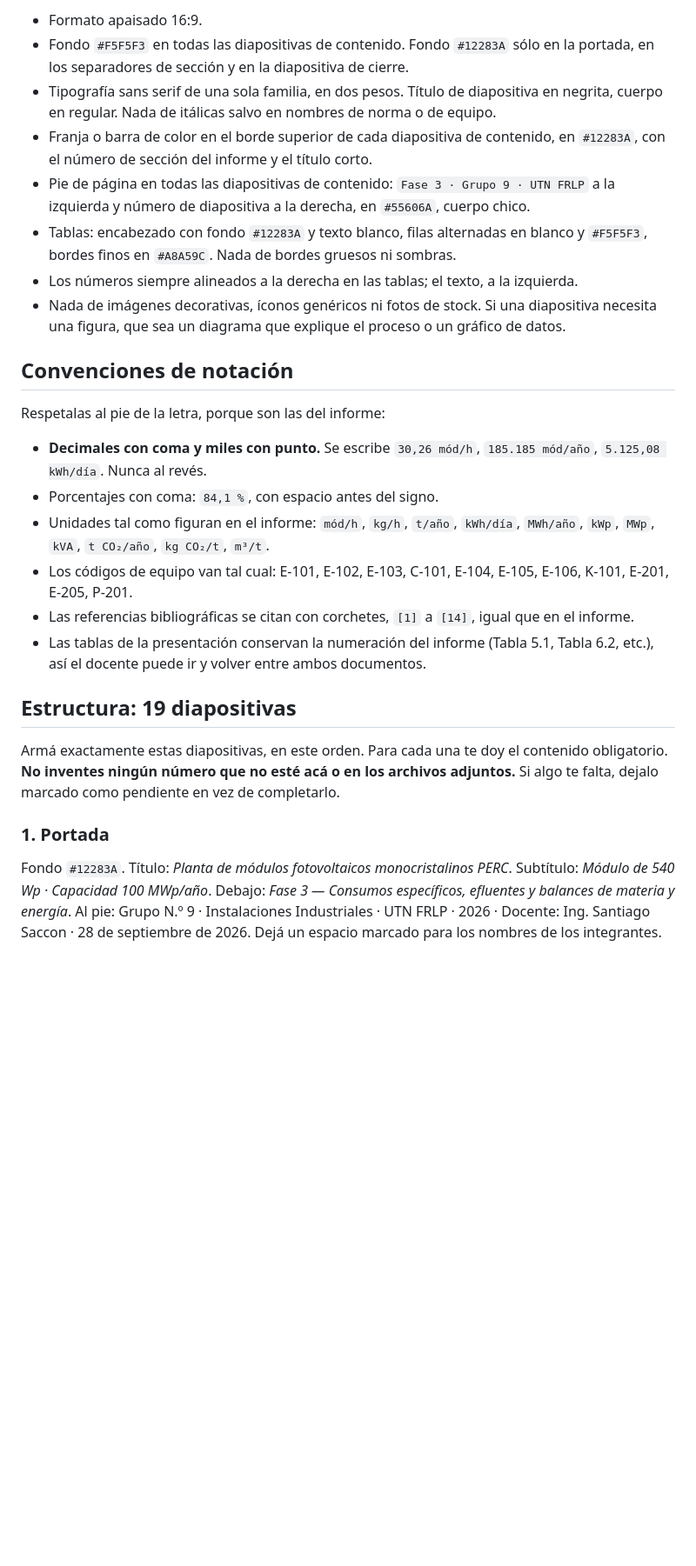
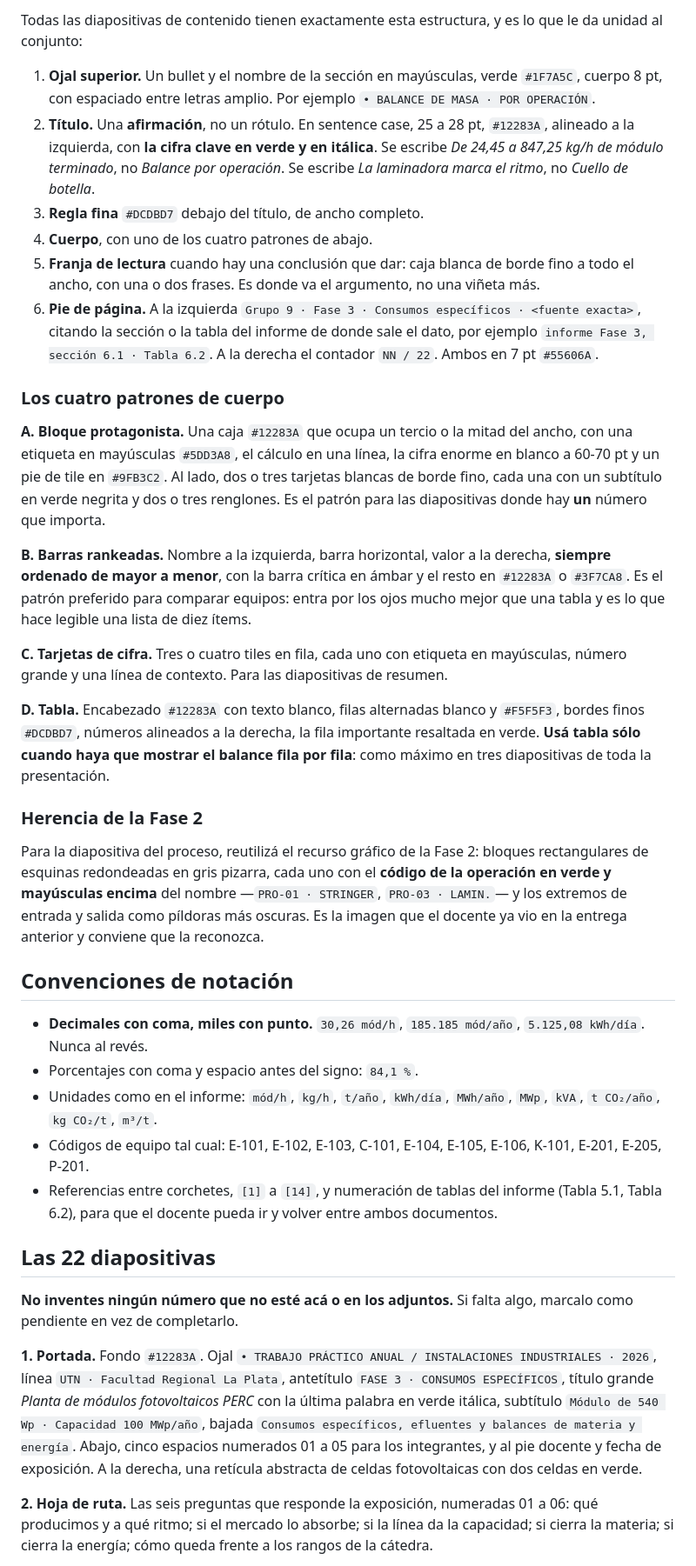
Before and after one commit to FrancoMalacalza01/Franco-Malacalza, a Markdown page: powerbi/TP-FV-Fase3/prompt-presentacion.md, the part around one of its changes. Shown at 87% size. Drawn GitHub-style; blank space fills up the shorter version.

```diff
--- a/powerbi/TP-FV-Fase3/prompt-presentacion.md
+++ b/powerbi/TP-FV-Fase3/prompt-presentacion.md
@@ -44,28 +44,40 @@ Reglas de diseño:
 
-- Formato apaisado 16:9.
-- Fondo `#F5F5F3` en todas las diapositivas de contenido. Fondo `#12283A` sólo en la portada, en los separadores de sección y en la diapositiva de cierre.
-- Tipografía sans serif de una sola familia, en dos pesos. Título de diapositiva en negrita, cuerpo en regular. Nada de itálicas salvo en nombres de norma o de equipo.
-- Franja o barra de color en el borde superior de cada diapositiva de contenido, en `#12283A`, con el número de sección del informe y el título corto.
-- Pie de página en todas las diapositivas de contenido: `Fase 3 · Grupo 9 · UTN FRLP` a la izquierda y número de diapositiva a la derecha, en `#55606A`, cuerpo chico.
-- Tablas: encabezado con fondo `#12283A` y texto blanco, filas alternadas en blanco y `#F5F5F3`, bordes finos en `#A8A59C`. Nada de bordes gruesos ni sombras.
-- Los números siempre alineados a la derecha en las tablas; el texto, a la izquierda.
-- Nada de imágenes decorativas, íconos genéricos ni fotos de stock. Si una diapositiva necesita una figura, que sea un diagrama que explique el proceso o un gráfico de datos.
+Todas las diapositivas de contenido tienen exactamente esta estructura, y es lo que le da unidad al conjunto:
+
+1. **Ojal superior.** Un bullet y el nombre de la sección en mayúsculas, verde `#1F7A5C`, cuerpo 8 pt, con espaciado entre letras amplio. Por ejemplo `• BALANCE DE MASA · POR OPERACIÓN`.
+2. **Título.** Una **afirmación**, no un rótulo. En sentence case, 25 a 28 pt, `#12283A`, alineado a la izquierda, con **la cifra clave en verde y en itálica**. Se escribe *De 24,45 a 847,25 kg/h de módulo terminado*, no *Balance por operación*. Se escribe *La laminadora marca el ritmo*, no *Cuello de botella*.
+3. **Regla fina** `#DCDBD7` debajo del título, de ancho completo.
+4. **Cuerpo**, con uno de los cuatro patrones de abajo.
+5. **Franja de lectura** cuando hay una conclusión que dar: caja blanca de borde fino a todo el ancho, con una o dos frases. Es donde va el argumento, no una viñeta más.
+6. **Pie de página.** A la izquierda `Grupo 9 · Fase 3 · Consumos específicos · <fuente exacta>`, citando la sección o la tabla del informe de donde sale el dato, por ejemplo `informe Fase 3, sección 6.1 · Tabla 6.2`. A la derecha el contador `NN / 22`. Ambos en 7 pt `#55606A`.
+
+### Los cuatro patrones de cuerpo
+
+**A. Bloque protagonista.** Una caja `#12283A` que ocupa un tercio o la mitad del ancho, con una etiqueta en mayúsculas `#5DD3A8`, el cálculo en una línea, la cifra enorme en blanco a 60-70 pt y un pie de tile en `#9FB3C2`. Al lado, dos o tres tarjetas blancas de borde fino, cada una con un subtítulo en verde negrita y dos o tres renglones. Es el patrón para las diapositivas donde hay **un** número que importa.
+
+**B. Barras rankeadas.** Nombre a la izquierda, barra horizontal, valor a la derecha, **siempre ordenado de mayor a menor**, con la barra crítica en ámbar y el resto en `#12283A` o `#3F7CA8`. Es el patrón preferido para comparar equipos: entra por los ojos mucho mejor que una tabla y es lo que hace legible una lista de diez ítems.
+
+**C. Tarjetas de cifra.** Tres o cuatro tiles en fila, cada uno con etiqueta en mayúsculas, número grande y una línea de contexto. Para las diapositivas de resumen.
+
+**D. Tabla.** Encabezado `#12283A` con texto blanco, filas alternadas blanco y `#F5F5F3`, bordes finos `#DCDBD7`, números alineados a la derecha, la fila importante resaltada en verde. **Usá tabla sólo cuando haya que mostrar el balance fila por fila**: como máximo en tres diapositivas de toda la presentación.
+
+### Herencia de la Fase 2
+
+Para la diapositiva del proceso, reutilizá el recurso gráfico de la Fase 2: bloques rectangulares de esquinas redondeadas en gris pizarra, cada uno con el **código de la operación en verde y mayúsculas encima** del nombre —`PRO-01 · STRINGER`, `PRO-03 · LAMIN.`— y los extremos de entrada y salida como píldoras más oscuras. Es la imagen que el docente ya vio en la entrega anterior y conviene que la reconozca.
 
 ## Convenciones de notación
 
-Respetalas al pie de la letra, porque son las del informe:
+- **Decimales con coma, miles con punto.** `30,26 mód/h`, `185.185 mód/año`, `5.125,08 kWh/día`. Nunca al revés.
+- Porcentajes con coma y espacio antes del signo: `84,1 %`.
+- Unidades como en el informe: `mód/h`, `kg/h`, `t/año`, `kWh/día`, `MWh/año`, `MWp`, `kVA`, `t CO₂/año`, `kg CO₂/t`, `m³/t`.
+- Códigos de equipo tal cual: E-101, E-102, E-103, C-101, E-104, E-105, E-106, K-101, E-201, E-205, P-201.
+- Referencias entre corchetes, `[1]` a `[14]`, y numeración de tablas del informe (Tabla 5.1, Tabla 6.2), para que el docente pueda ir y volver entre ambos documentos.
 
-- **Decimales con coma y miles con punto.** Se escribe `30,26 mód/h`, `185.185 mód/año`, `5.125,08 kWh/día`. Nunca al revés.
-- Porcentajes con coma: `84,1 %`, con espacio antes del signo.
-- Unidades tal como figuran en el informe: `mód/h`, `kg/h`, `t/año`, `kWh/día`, `MWh/año`, `kWp`, `MWp`, `kVA`, `t CO₂/año`, `kg CO₂/t`, `m³/t`.
-- Los códigos de equipo van tal cual: E-101, E-102, E-103, C-101, E-104, E-105, E-106, K-101, E-201, E-205, P-201.
-- Las referencias bibliográficas se citan con corchetes, `[1]` a `[14]`, igual que en el informe.
-- Las tablas de la presentación conservan la numeración del informe (Tabla 5.1, Tabla 6.2, etc.), así el docente puede ir y volver entre ambos documentos.
+## Las 22 diapositivas
 
-## Estructura: 19 diapositivas
+**No inventes ningún número que no esté acá o en los adjuntos.** Si falta algo, marcalo como pendiente en vez de completarlo.
 
-Armá exactamente estas diapositivas, en este orden. Para cada una te doy el contenido obligatorio. **No inventes ningún número que no esté acá o en los archivos adjuntos.** Si algo te falta, dejalo marcado como pendiente en vez de completarlo.
+**1. Portada.** Fondo `#12283A`. Ojal `• TRABAJO PRÁCTICO ANUAL / INSTALACIONES INDUSTRIALES · 2026`, línea `UTN · Facultad Regional La Plata`, antetítulo `FASE 3 · CONSUMOS ESPECÍFICOS`, título grande *Planta de módulos fotovoltaicos PERC* con la última palabra en verde itálica, subtítulo `Módulo de 540 Wp · Capacidad 100 MWp/año`, bajada `Consumos específicos, efluentes y balances de materia y energía`. Abajo, cinco espacios numerados 01 a 05 para los integrantes, y al pie docente y fecha de exposición. A la derecha, una retícula abstracta de celdas fotovoltaicas con dos celdas en verde.
 
-### 1. Portada
-Fondo `#12283A`. Título: *Planta de módulos fotovoltaicos monocristalinos PERC*. Subtítulo: *Módulo de 540 Wp · Capacidad 100 MWp/año*. Debajo: *Fase 3 — Consumos específicos, efluentes y balances de materia y energía*. Al pie: Grupo N.º 9 · Instalaciones Industriales · UTN FRLP · 2026 · Docente: Ing. Santiago Saccon · 28 de septiembre de 2026. Dejá un espacio marcado para los nombres de los integrantes.
+**2. Hoja de ruta.** Las seis preguntas que responde la exposición, numeradas 01 a 06: qué producimos y a qué ritmo; si el mercado lo absorbe; si la línea da la capacidad; si cierra la materia; si cierra la energía; cómo queda frente a los rangos de la cátedra.
 
```
Also changed, not shown: other parts of powerbi/TP-FV-Fase3/prompt-presentacion.md (+53 -78 lines).
